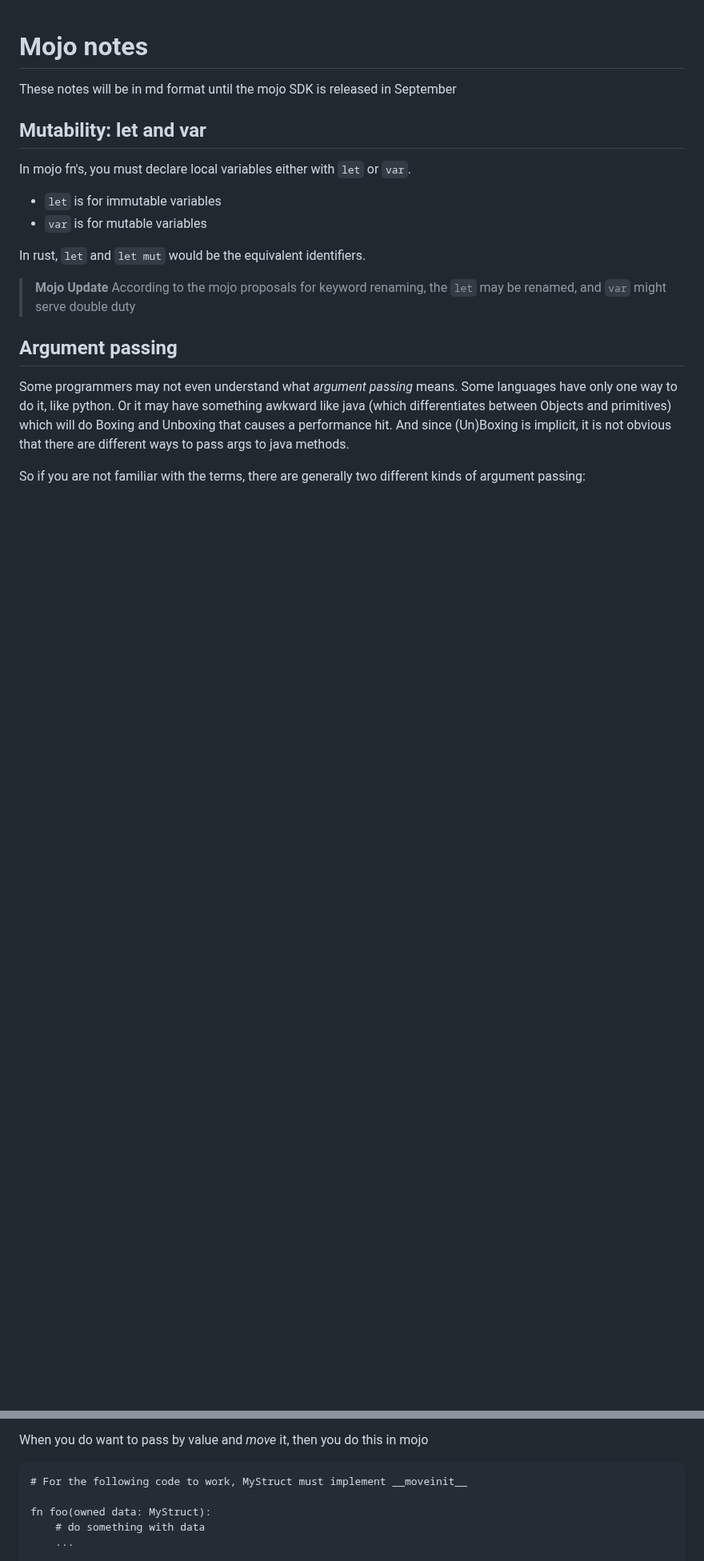
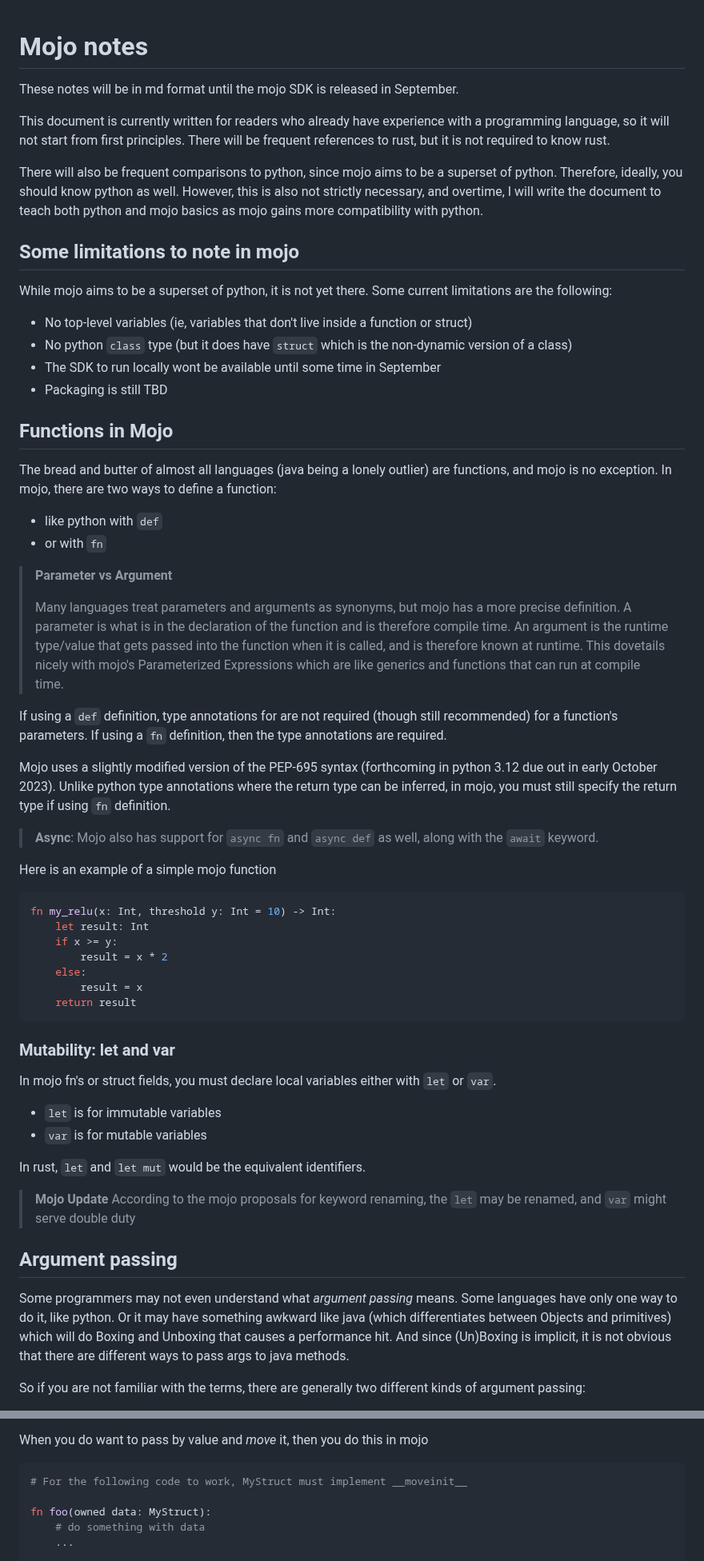
Before and after one commit to rarebreed/excursor, a Markdown page: notebooks/learn-mojo/mojo-notes.md, 2 parts joined by grey strips. Shown at 80% size. Drawn GitHub-style; blank space fills up the shorter version.

Commit message:
Added mojo notes on functions

````diff
--- a/notebooks/learn-mojo/mojo-notes.md
+++ b/notebooks/learn-mojo/mojo-notes.md
@@ -1,10 +1,63 @@
 # Mojo notes
 
-These notes will be in md format until the mojo SDK is released in September
+These notes will be in md format until the mojo SDK is released in September.
 
-## Mutability: let and var
+This document is currently written for readers who already have experience with a programming language, so it will not
+start from first principles.  There will be frequent references to rust, but it is not required to know rust.
 
-In mojo fn's, you must declare local variables either with `let` or `var`.
+There will also be frequent comparisons to python, since mojo aims to be a superset of python.  Therefore, ideally, you
+should know python as well.  However, this is also not strictly necessary, and overtime, I will write the document to
+teach both python and mojo basics as mojo gains more compatibility with python.
+
+## Some limitations to note in mojo
+
+While mojo aims to be a superset of python, it is not yet there.  Some current limitations are the following:
+
+- No top-level variables (ie, variables that don't live inside a function or struct)
+- No python `class` type (but it does have `struct` which is the non-dynamic version of a class)
+- The SDK to run locally wont be available until some time in September
+- Packaging is still TBD
+
+## Functions in Mojo
+
+The bread and butter of almost all languages (java being a lonely outlier) are functions, and mojo is no exception.  In mojo,
+there are two ways to define a function:
+
+- like python with `def`
+- or with `fn`
+
+> **Parameter vs Argument**
+>
+> Many languages treat parameters and arguments as synonyms, but mojo has a more precise definition.  A parameter is what is in
+> the declaration of the function and is therefore compile time.  An argument is the runtime type/value that gets passed into
+> the function when it is called, and is therefore known at runtime.  This dovetails nicely with mojo's Parameterized Expressions
+> which are like generics and functions that can run at compile time.
+
+If using a `def` definition, type annotations for are not required (though still recommended) for a function's parameters.  If
+using a `fn` definition, then the type annotations are required.
+
+Mojo uses a slightly modified version of the PEP-695 syntax (forthcoming in python 3.12 due out in early October 2023).  Unlike
+python type annotations where the return type can be inferred, in mojo, you must still specify the return type if using `fn`
+definition.
+
+> **Async**: Mojo also has support for `async fn` and `async def` as well, along with the `await` keyword.
+
+Here is an example of a simple mojo function
+
+```python
+fn my_relu(x: Int, threshold y: Int = 10) -> Int:
+    let result: Int
+    if x >= y:
+        result = x * 2
+    else:
+        result = x
+    return result
+```
+
+
+### Mutability: let and var
+
+In mojo fn's or struct fields, you must declare local variables either with `let` or `var`.
 
 - `let` is for immutable variables
 - `var` is for mutable variables
@@ -77,7 +130,7 @@ however consider this, and may reintroduce it depending on how their lifetime sy
 
 When you do want to pass by value and _move_ it, then you do this in mojo
 
-```
+```python
 # For the following code to work, MyStruct must implement __moveinit__
 
 fn foo(owned data: MyStruct):
````
Also changed, not shown: other parts of notebooks/learn-mojo/mojo-notes.md (+2 -2 lines).
